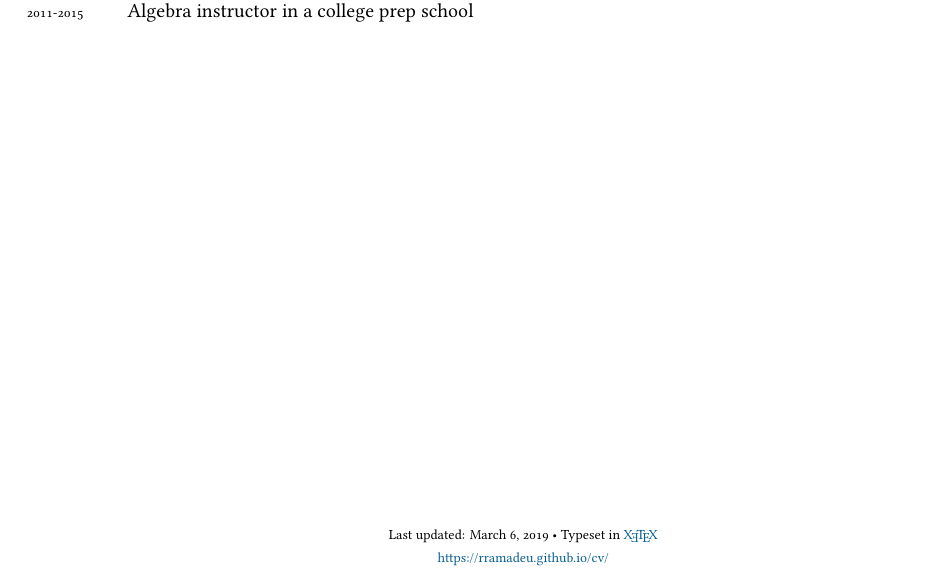
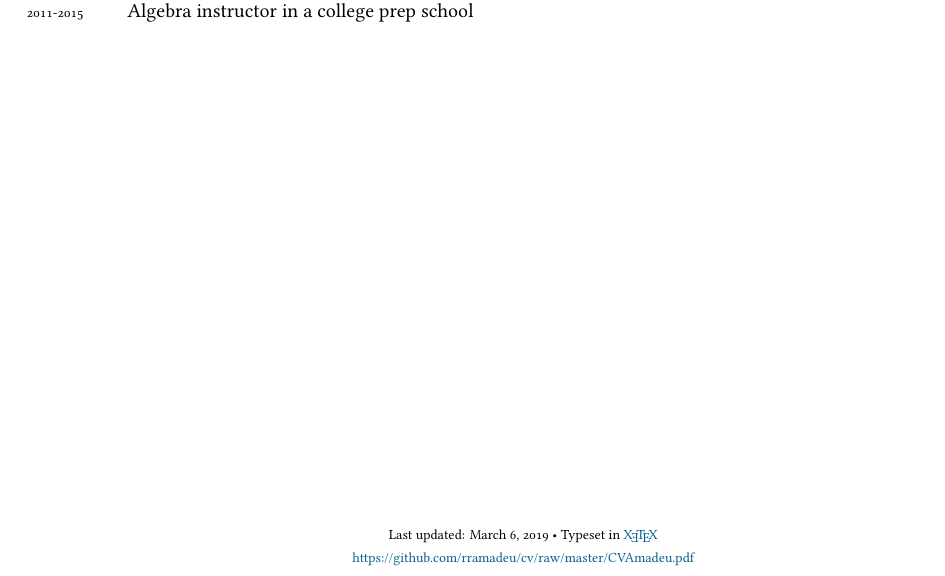
Before and after one commit to rramadeu/cv, a LaTeX CV (cv.tex): part of page 2 of 2, cut so that both start at the same text. Compiled offline with XeLaTeX; a missing font is replaced by an installed copy or a similar font.

Commit message:
Add files via upload

```diff
--- a/cv.tex
+++ b/cv.tex
@@ -155,7 +155,7 @@ Typeset in \href{http://nitens.org/taraborelli/cvtex}{
 %\fontspec{Times New Roman}
 \XeTeX }\\
 % ---- FILL IN THE FULL URL TO YOUR CV HERE
-\href{https://rramadeu.github.io/cv/}{https://rramadeu.github.io/cv/}}
+\href{https://github.com/rramadeu/cv/raw/master/CVAmadeu.pdf}{https://github.com/rramadeu/cv/raw/master/CVAmadeu.pdf}}
 \end{center}
 
 \end{document}
```
Also changed, not shown: cvAmadeu.pdf (added).
